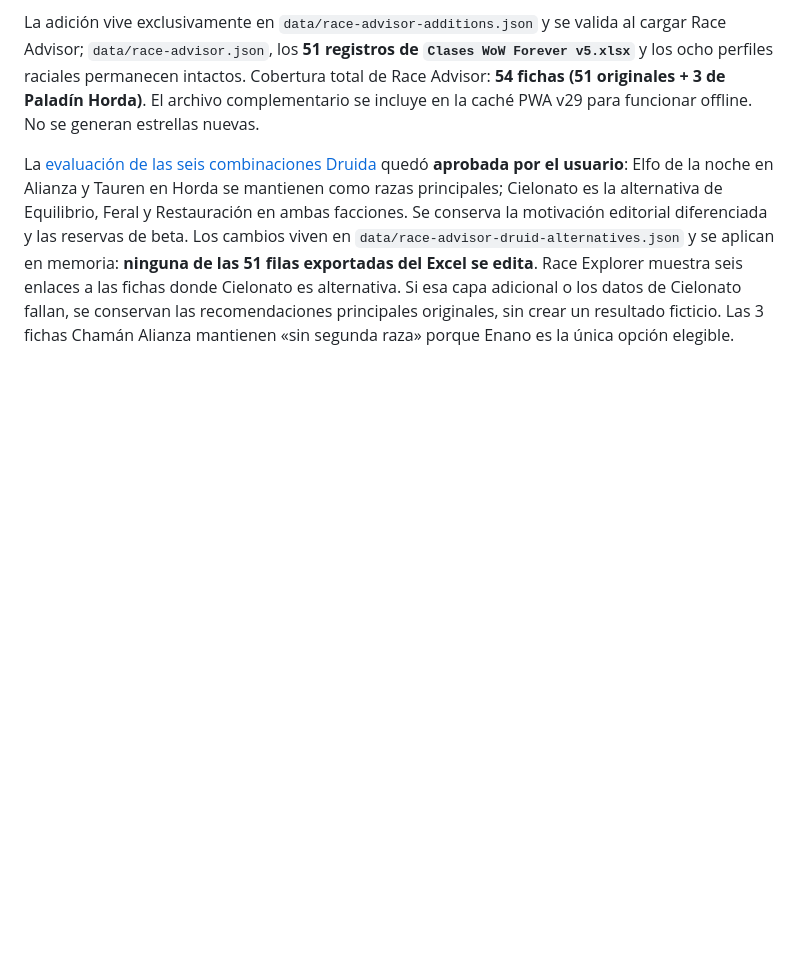
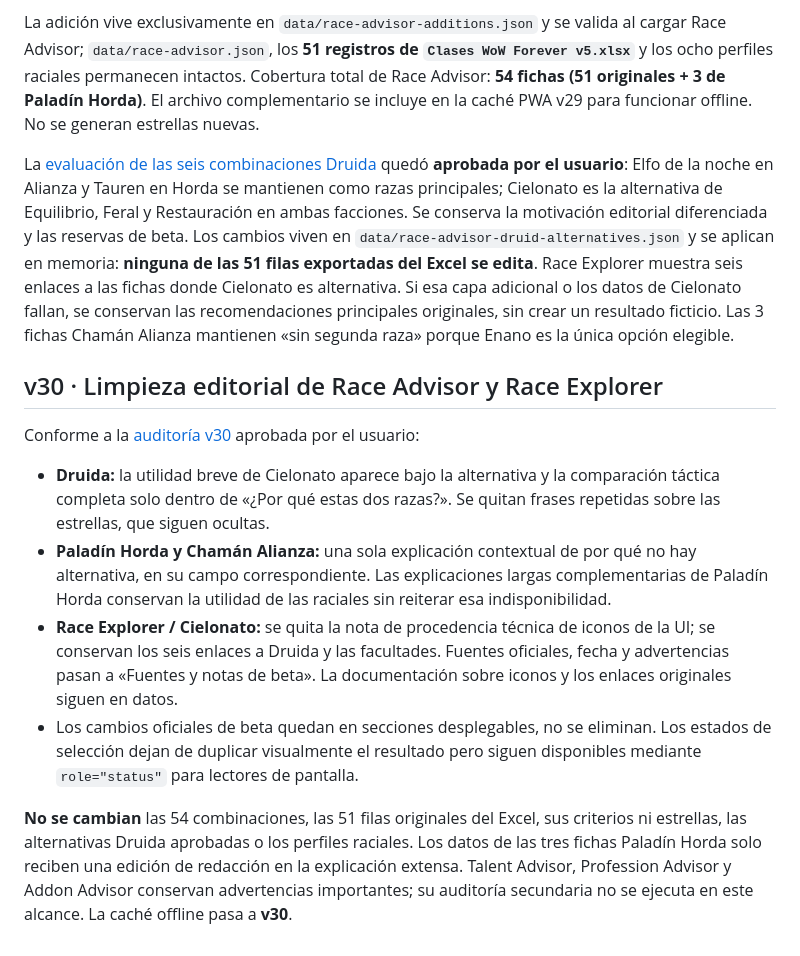
Before and after one commit to enigmapau-hash/wow-forever-advisor, a Markdown page: README.md, the part around the change. GitHub-like rendering; blank space fills up the shorter version.

Commit message:
docs(v30): documentar reducción de redundancia sin alterar recomendaciones

```diff
--- a/README.md
+++ b/README.md
@@ -441,3 +441,31 @@ Si esa capa adicional o los datos de Cielonato fallan, se conservan las
 recomendaciones principales originales, sin crear un resultado ficticio.
 Las 3 fichas Chamán Alianza mantienen «sin segunda raza» porque Enano es la
 única opción elegible.
+
+
+## v30 · Limpieza editorial de Race Advisor y Race Explorer
+
+Conforme a la [auditoría v30](https://github.com/enigmapau-hash/wow-forever-advisor/issues/35)
+aprobada por el usuario:
+
+- **Druida:** la utilidad breve de Cielonato aparece bajo la alternativa y la comparación
+  táctica completa solo dentro de «¿Por qué estas dos razas?». Se quitan frases
+  repetidas sobre las estrellas, que siguen ocultas.
+- **Paladín Horda y Chamán Alianza:** una sola explicación contextual de por qué
+  no hay alternativa, en su campo correspondiente. Las explicaciones largas
+  complementarias de Paladín Horda conservan la utilidad de las raciales sin
+  reiterar esa indisponibilidad.
+- **Race Explorer / Cielonato:** se quita la nota de procedencia técnica de
+  iconos de la UI; se conservan los seis enlaces a Druida y las facultades.
+  Fuentes oficiales, fecha y advertencias pasan a «Fuentes y notas de beta».
+  La documentación sobre iconos y los enlaces originales siguen en datos.
+- Los cambios oficiales de beta quedan en secciones desplegables, no se
+  eliminan. Los estados de selección dejan de duplicar visualmente el resultado
+  pero siguen disponibles mediante `role="status"` para lectores de pantalla.
+
+**No se cambian** las 54 combinaciones, las 51 filas originales del Excel, sus
+criterios ni estrellas, las alternativas Druida aprobadas o los perfiles
+raciales. Los datos de las tres fichas Paladín Horda solo reciben una edición
+de redacción en la explicación extensa. Talent Advisor, Profession Advisor y
+Addon Advisor conservan advertencias importantes; su auditoría secundaria no
+se ejecuta en este alcance. La caché offline pasa a **v30**.
```
